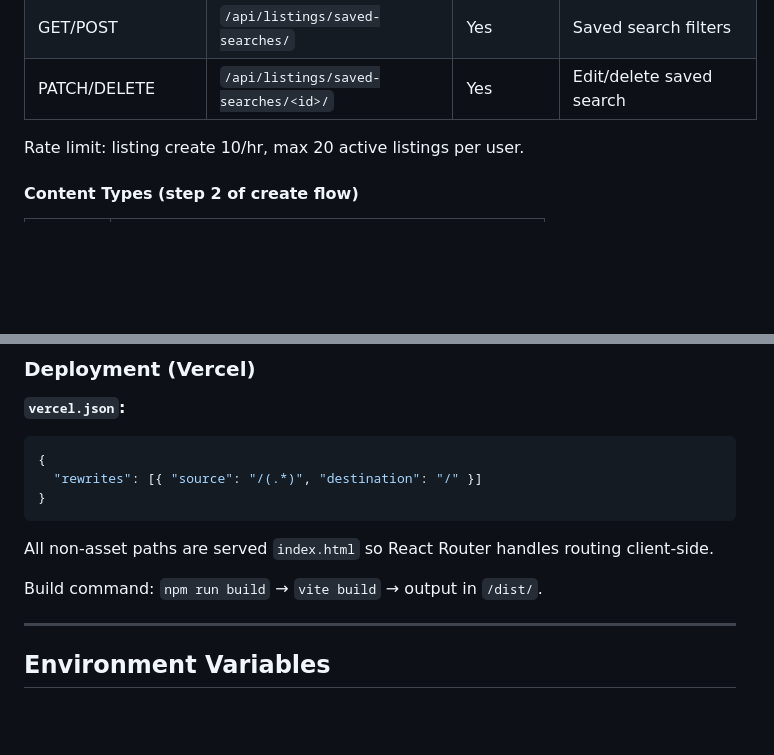
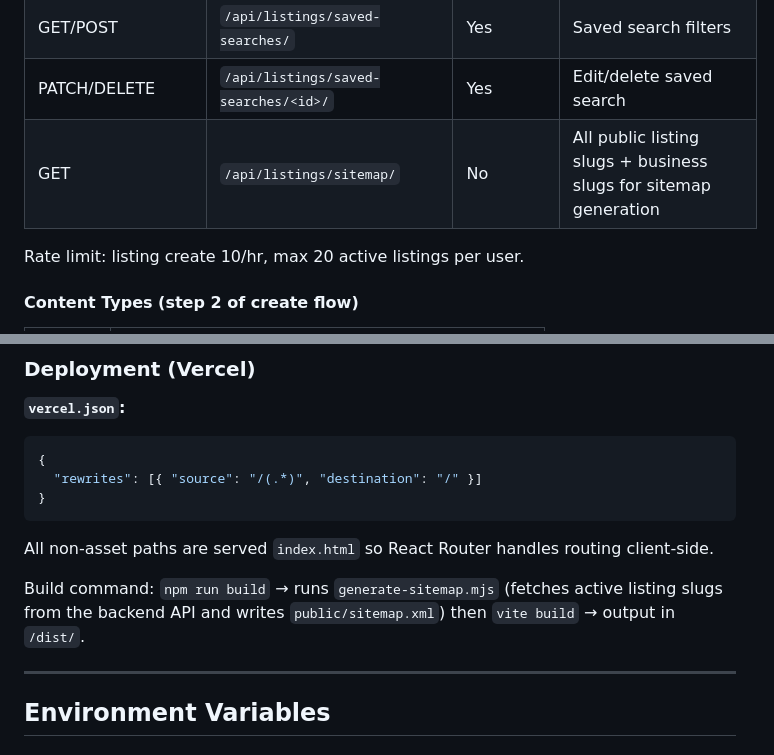
Before and after one commit to bigyan1997/nepsaathi, a Markdown page: README.md, 2 parts joined by grey strips. Drawn GitHub-style; blank space fills up the shorter version.

```diff
--- a/README.md
+++ b/README.md
@@ -353,6 +354,7 @@ Rate limits: login 5/min · register 3/min · password reset 3/hr · contact 5/h
 | POST | `/api/listings/<id>/renew/` | Owner | Renew expired listing |
 | GET/POST | `/api/listings/saved-searches/` | Yes | Saved search filters |
 | PATCH/DELETE | `/api/listings/saved-searches/<id>/` | Yes | Edit/delete saved search |
+| GET | `/api/listings/sitemap/` | No | All public listing slugs + business slugs for sitemap generation |
 
 Rate limit: listing create 10/hr, max 20 active listings per user.
 
@@ -733,7 +741,7 @@ Exit-intent modal only activates on these routes.
 
 All non-asset paths are served `index.html` so React Router handles routing client-side.
 
-Build command: `npm run build` → `vite build` → output in `/dist/`.
+Build command: `npm run build` → runs `generate-sitemap.mjs` (fetches active listing slugs from the backend API and writes `public/sitemap.xml`) then `vite build` → output in `/dist/`.
 
 ---
 
```
Also changed, not shown: other parts of README.md (+10 -2 lines).
